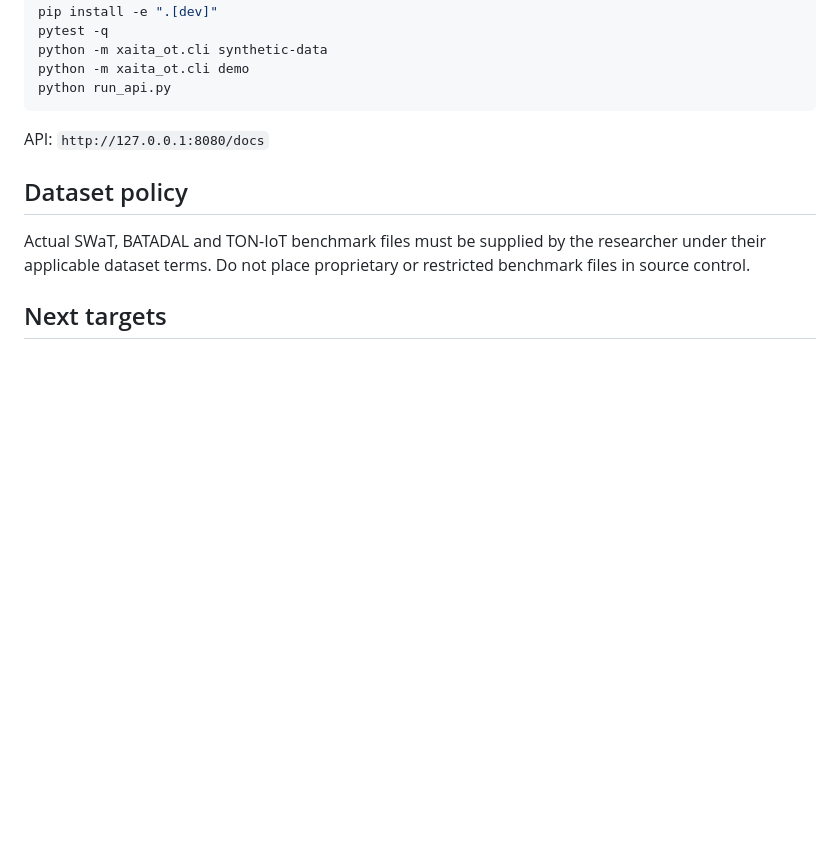
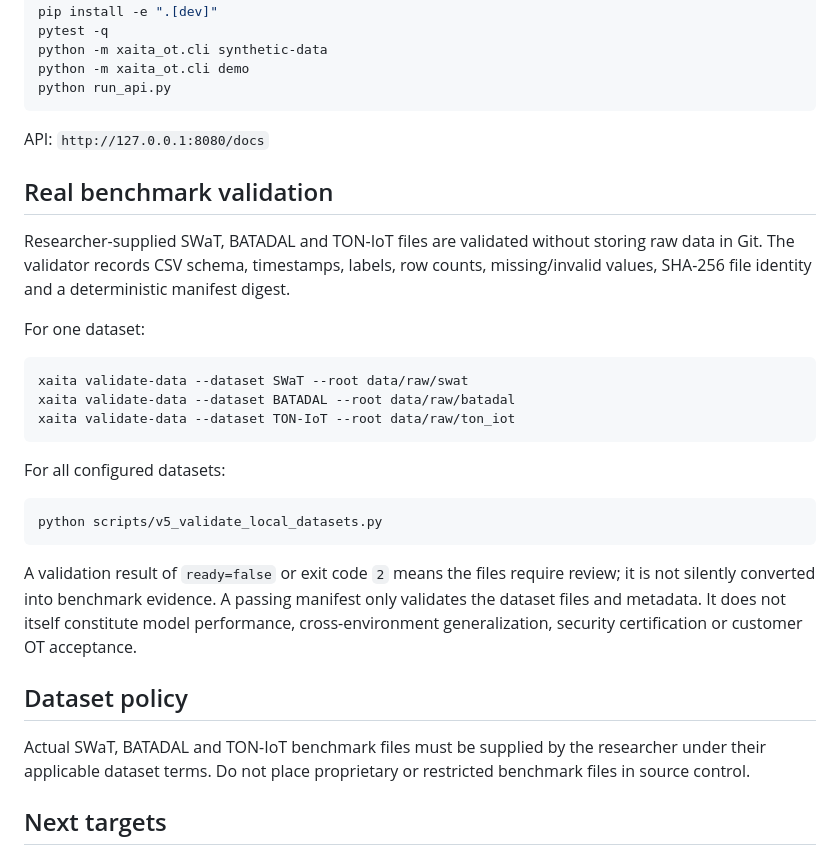
Before and after one commit to Daarxsn/XAITA-OT, a Markdown page: README.md, the part around the change. Drawn GitHub-style; blank space fills up the shorter version.

Commit message:
docs(v5.1): document real benchmark validation workflow

````diff
--- a/README.md
+++ b/README.md
@@ -72,6 +72,32 @@ python run_api.py
 
 API: `http://127.0.0.1:8080/docs`
 
+## Real benchmark validation
+
+Researcher-supplied SWaT, BATADAL and TON-IoT files are validated without storing
+raw data in Git. The validator records CSV schema, timestamps, labels, row counts,
+missing/invalid values, SHA-256 file identity and a deterministic manifest digest.
+
+For one dataset:
+
+```powershell
+xaita validate-data --dataset SWaT --root data/raw/swat
+xaita validate-data --dataset BATADAL --root data/raw/batadal
+xaita validate-data --dataset TON-IoT --root data/raw/ton_iot
+```
+
+For all configured datasets:
+
+```powershell
+python scripts/v5_validate_local_datasets.py
+```
+
+A validation result of `ready=false` or exit code `2` means the files require
+review; it is not silently converted into benchmark evidence. A passing manifest
+only validates the dataset files and metadata. It does not itself constitute model
+performance, cross-environment generalization, security certification or customer
+OT acceptance.
+
 ## Dataset policy
 
 Actual SWaT, BATADAL and TON-IoT benchmark files must be supplied by the researcher under their applicable dataset terms. Do not place proprietary or restricted benchmark files in source control.
````
